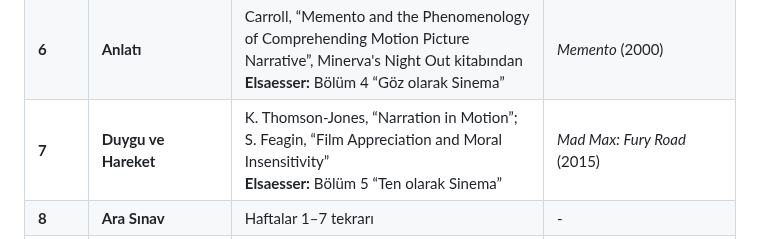
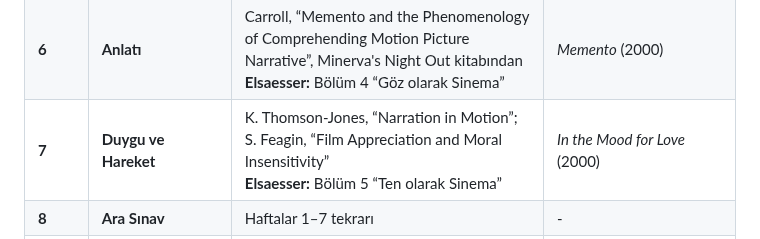
Before and after one commit to dogacol/Lectures, a Markdown page: Sinema Felsefesi/Syllabus.md, the part around the change. Rendered like a GitHub page.

Commit message:
Change film title from 'Mad Max' to 'In the Mood for Love'

```diff
--- a/Sinema Felsefesi/Syllabus.md
+++ b/Sinema Felsefesi/Syllabus.md
@@ -64,7 +64,7 @@ Bu ders, sinema felsefesine bir giriş niteliğindedir. Filmlerin seyirciyi gör
       <td><b>7</b></td>
       <td><b>Duygu ve Hareket</b></td>
       <td>K. Thomson-Jones, “Narration in Motion”; S. Feagin, “Film Appreciation and Moral Insensitivity”<br><b>Elsaesser:</b> Bölüm 5 “Ten olarak Sinema”</td>
-      <td><i>Mad Max: Fury Road</i> (2015)</td>
+      <td><i>In the Mood for Love</i> (2000)</td>
     </tr>
     <tr style="border-top:2px solid black">
       <td><b>8</b></td>
```
